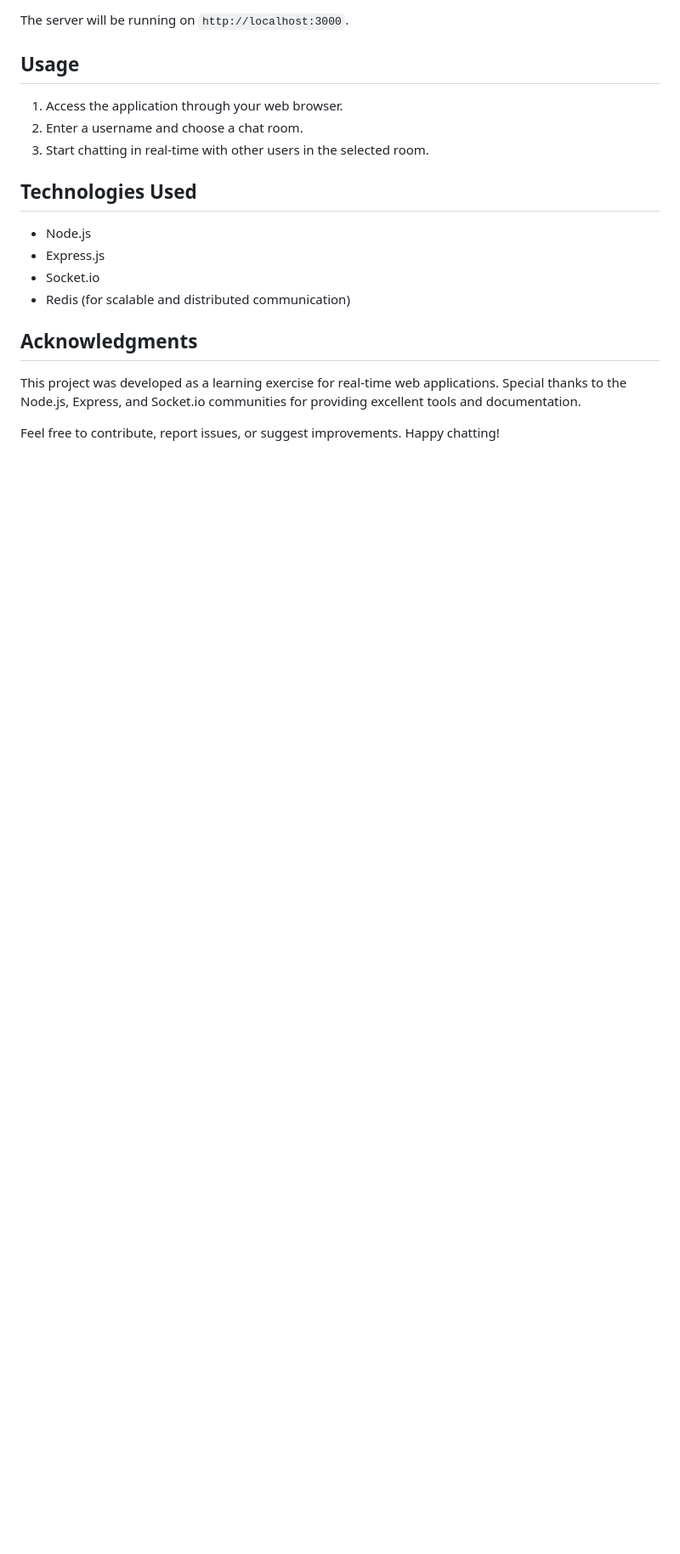
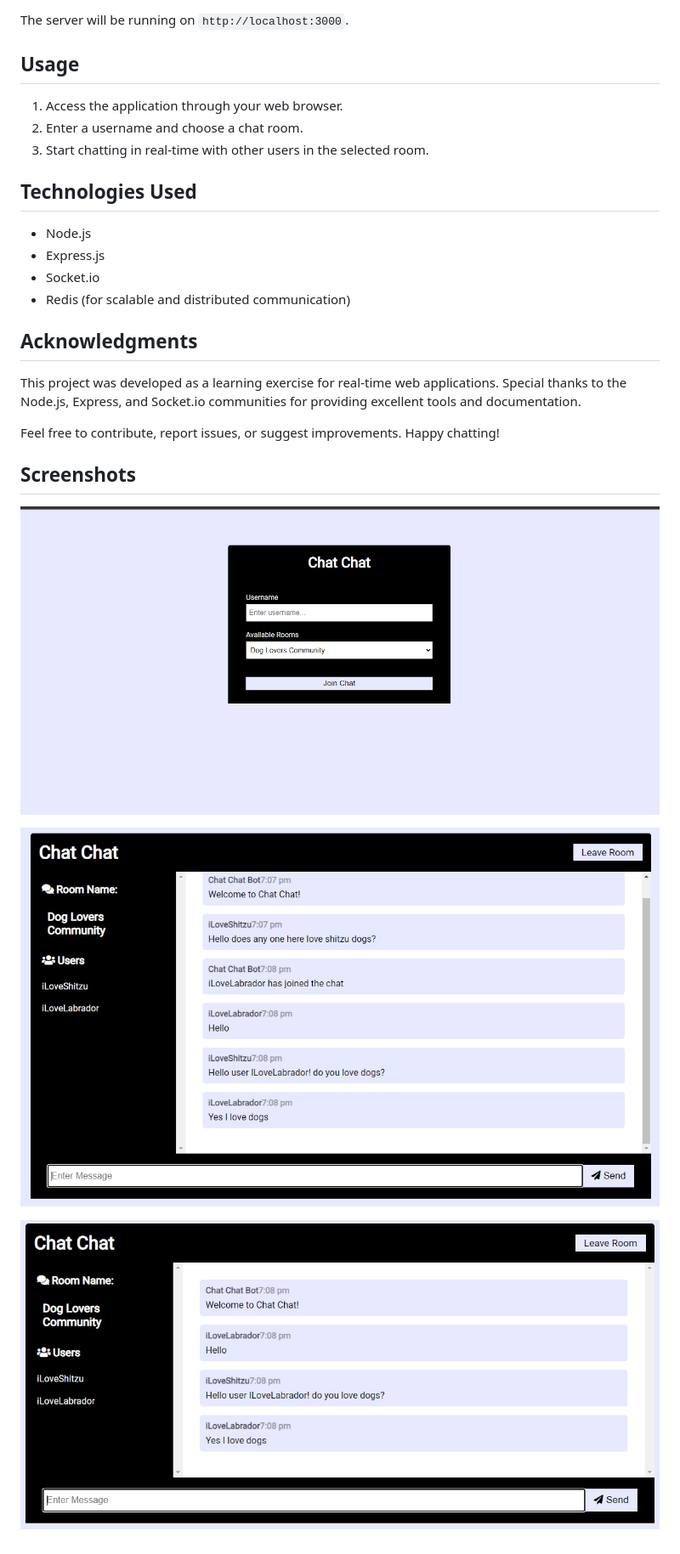
Before and after one commit to dericsadrs/Chat-Chat, a Markdown page: README.md, the part around the change. Shown: that part at 85% size. GitHub-like rendering; pictures changed too: chat_chat_1.png (added), chat_chat_2.png (added), chat_chat_3.png (added); blank space fills up the shorter version.

Commit message:
-change color - add READMEmd

```diff
--- a/README.md
+++ b/README.md
@@ -37,3 +37,11 @@ The server will be running on `http://localhost:3000`.
 This project was developed as a learning exercise for real-time web applications. Special thanks to the Node.js, Express, and Socket.io communities for providing excellent tools and documentation.
 
 Feel free to contribute, report issues, or suggest improvements. Happy chatting!
+
+
+## Screenshots
+![Lobby](./chat_chat_1.png)
+
+![Lobby](./chat_chat_2.png)
+
+![Lobby](./chat_chat_3.png)
```
Also changed, not shown: 3 other files.
